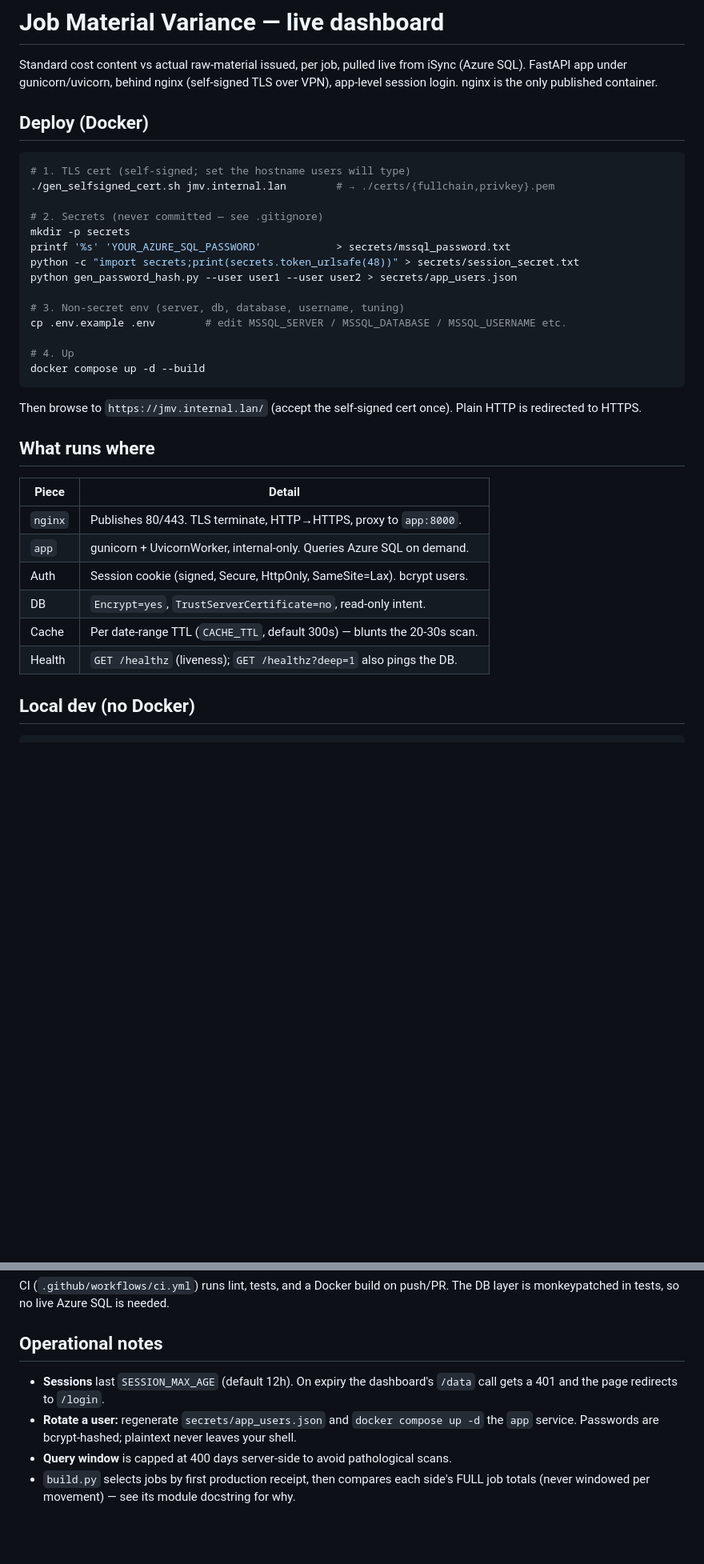
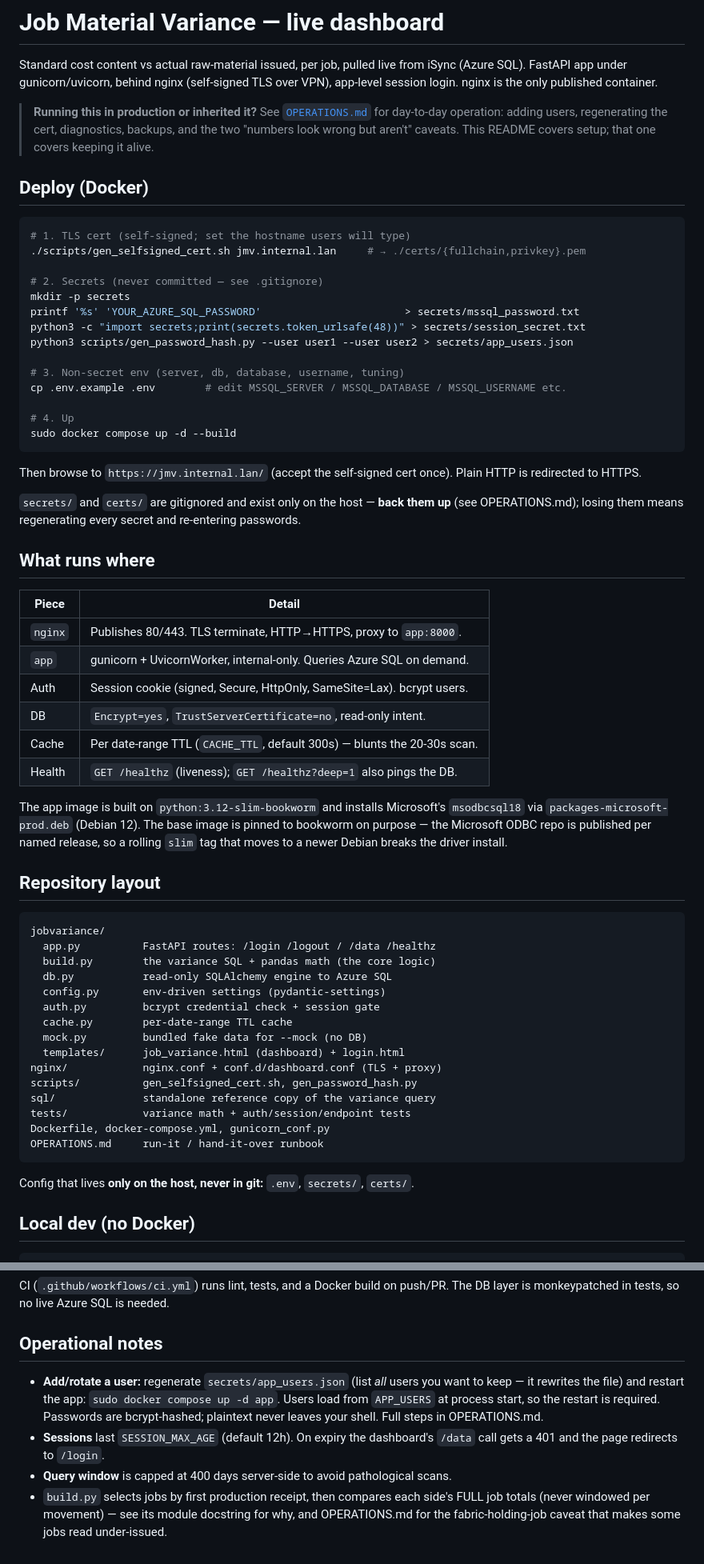
Before and after one commit to DO-Support/bomber, a Markdown page: README.md, 2 parts joined by grey strips. Shown at 80% size. GitHub-like rendering; blank space fills up the shorter version.

Commit message:
Update README (correct script paths, layout map, ops pointer) + add OPERATIONS runbook

````diff
--- a/README.md
+++ b/README.md
@@ -4,27 +4,36 @@ Standard cost content vs actual raw-material issued, per job, pulled live from i
 (Azure SQL). FastAPI app under gunicorn/uvicorn, behind nginx (self-signed TLS over
 VPN), app-level session login. nginx is the only published container.
 
+> **Running this in production or inherited it?** See [`OPERATIONS.md`](OPERATIONS.md)
+> for day-to-day operation: adding users, regenerating the cert, diagnostics, backups,
+> and the two "numbers look wrong but aren't" caveats. This README covers setup; that
+> one covers keeping it alive.
+
 ## Deploy (Docker)
 
 ```bash
 # 1. TLS cert (self-signed; set the hostname users will type)
-./gen_selfsigned_cert.sh jmv.internal.lan        # → ./certs/{fullchain,privkey}.pem
+./scripts/gen_selfsigned_cert.sh jmv.internal.lan     # → ./certs/{fullchain,privkey}.pem
 
 # 2. Secrets (never committed — see .gitignore)
 mkdir -p secrets
-printf '%s' 'YOUR_AZURE_SQL_PASSWORD'            > secrets/mssql_password.txt
-python -c "import secrets;print(secrets.token_urlsafe(48))" > secrets/session_secret.txt
-python gen_password_hash.py --user user1 --user user2 > secrets/app_users.json
+printf '%s' 'YOUR_AZURE_SQL_PASSWORD'                       > secrets/mssql_password.txt
+python3 -c "import secrets;print(secrets.token_urlsafe(48))" > secrets/session_secret.txt
+python3 scripts/gen_password_hash.py --user user1 --user user2 > secrets/app_users.json
 
 # 3. Non-secret env (server, db, database, username, tuning)
 cp .env.example .env        # edit MSSQL_SERVER / MSSQL_DATABASE / MSSQL_USERNAME etc.
 
 # 4. Up
-docker compose up -d --build
+sudo docker compose up -d --build
 ```
 
 Then browse to `https://jmv.internal.lan/` (accept the self-signed cert once). Plain
 HTTP is redirected to HTTPS.
+
+`secrets/` and `certs/` are gitignored and exist only on the host — **back them up**
+(see OPERATIONS.md); losing them means regenerating every secret and re-entering
+passwords.
 
 ## What runs where
 
@@ -36,6 +45,33 @@ HTTP is redirected to HTTPS.
 | DB               | `Encrypt=yes`, `TrustServerCertificate=no`, read-only intent.         |
 | Cache            | Per date-range TTL (`CACHE_TTL`, default 300s) — blunts the 20-30s scan.|
 | Health           | `GET /healthz` (liveness); `GET /healthz?deep=1` also pings the DB.   |
+
+The app image is built on `python:3.12-slim-bookworm` and installs Microsoft's
+`msodbcsql18` via `packages-microsoft-prod.deb` (Debian 12). The base image is pinned
+to bookworm on purpose — the Microsoft ODBC repo is published per named release, so a
+rolling `slim` tag that moves to a newer Debian breaks the driver install.
+
+## Repository layout
+
+```
+jobvariance/
+  app.py          FastAPI routes: /login /logout / /data /healthz
+  build.py        the variance SQL + pandas math (the core logic)
+  db.py           read-only SQLAlchemy engine to Azure SQL
+  config.py       env-driven settings (pydantic-settings)
+  auth.py         bcrypt credential check + session gate
+  cache.py        per-date-range TTL cache
+  mock.py         bundled fake data for --mock (no DB)
+  templates/      job_variance.html (dashboard) + login.html
+nginx/            nginx.conf + conf.d/dashboard.conf (TLS + proxy)
+scripts/          gen_selfsigned_cert.sh, gen_password_hash.py
+sql/              standalone reference copy of the variance query
+tests/            variance math + auth/session/endpoint tests
+Dockerfile, docker-compose.yml, gunicorn_conf.py
+OPERATIONS.md     run-it / hand-it-over runbook
+```
+
+Config that lives **only on the host, never in git:** `.env`, `secrets/`, `certs/`.
 
 ## Local dev (no Docker)
 
@@ -64,10 +100,13 @@ The DB layer is monkeypatched in tests, so no live Azure SQL is needed.
 
 ## Operational notes
 
+- **Add/rotate a user:** regenerate `secrets/app_users.json` (list *all* users you
+  want to keep — it rewrites the file) and restart the app: `sudo docker compose up -d app`.
+  Users load from `APP_USERS` at process start, so the restart is required. Passwords
+  are bcrypt-hashed; plaintext never leaves your shell. Full steps in OPERATIONS.md.
 - **Sessions** last `SESSION_MAX_AGE` (default 12h). On expiry the dashboard's `/data`
   call gets a 401 and the page redirects to `/login`.
-- **Rotate a user:** regenerate `secrets/app_users.json` and `docker compose up -d` the
-  `app` service. Passwords are bcrypt-hashed; plaintext never leaves your shell.
 - **Query window** is capped at 400 days server-side to avoid pathological scans.
 - `build.py` selects jobs by first production receipt, then compares each side's FULL
-  job totals (never windowed per movement) — see its module docstring for why.
+  job totals (never windowed per movement) — see its module docstring for why, and
+  OPERATIONS.md for the fabric-holding-job caveat that makes some jobs read under-issued.
````
